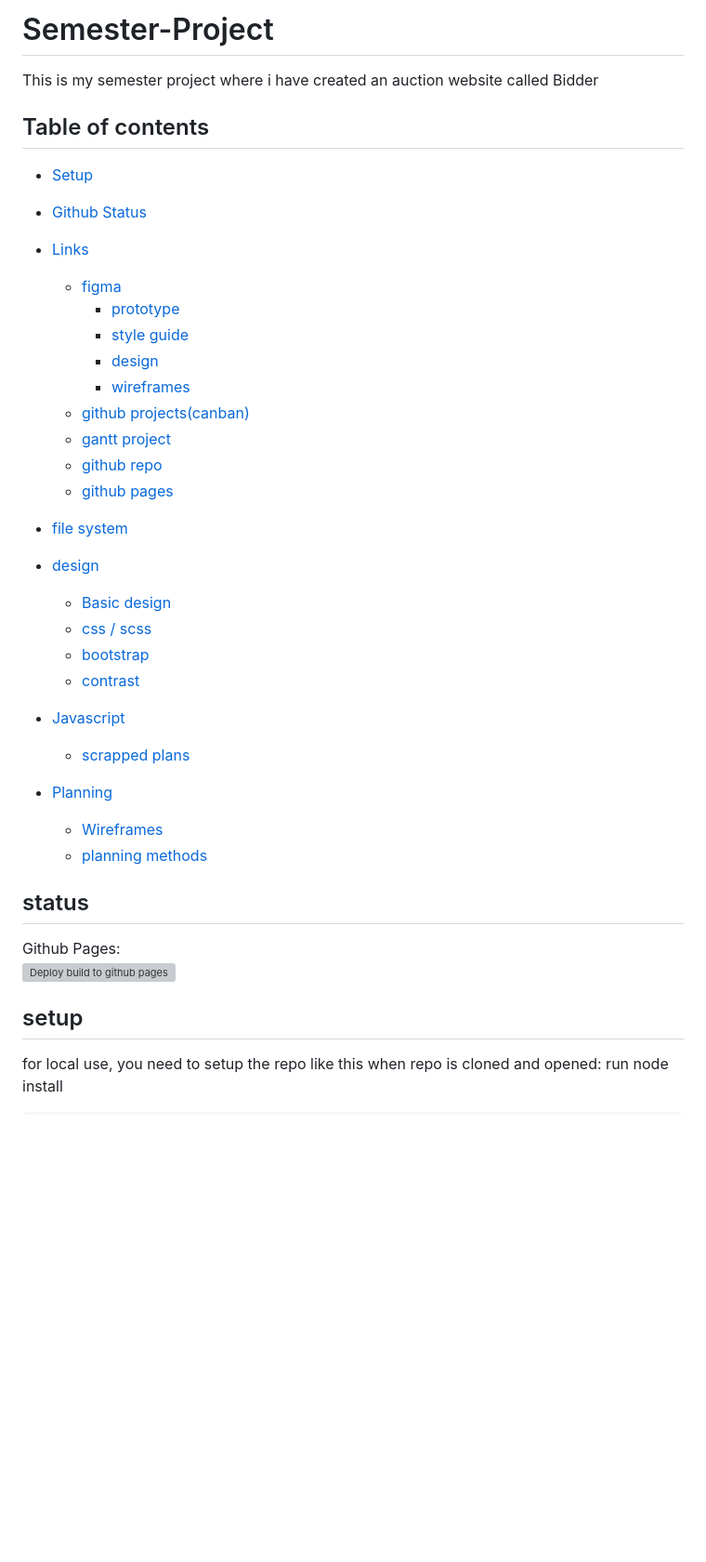
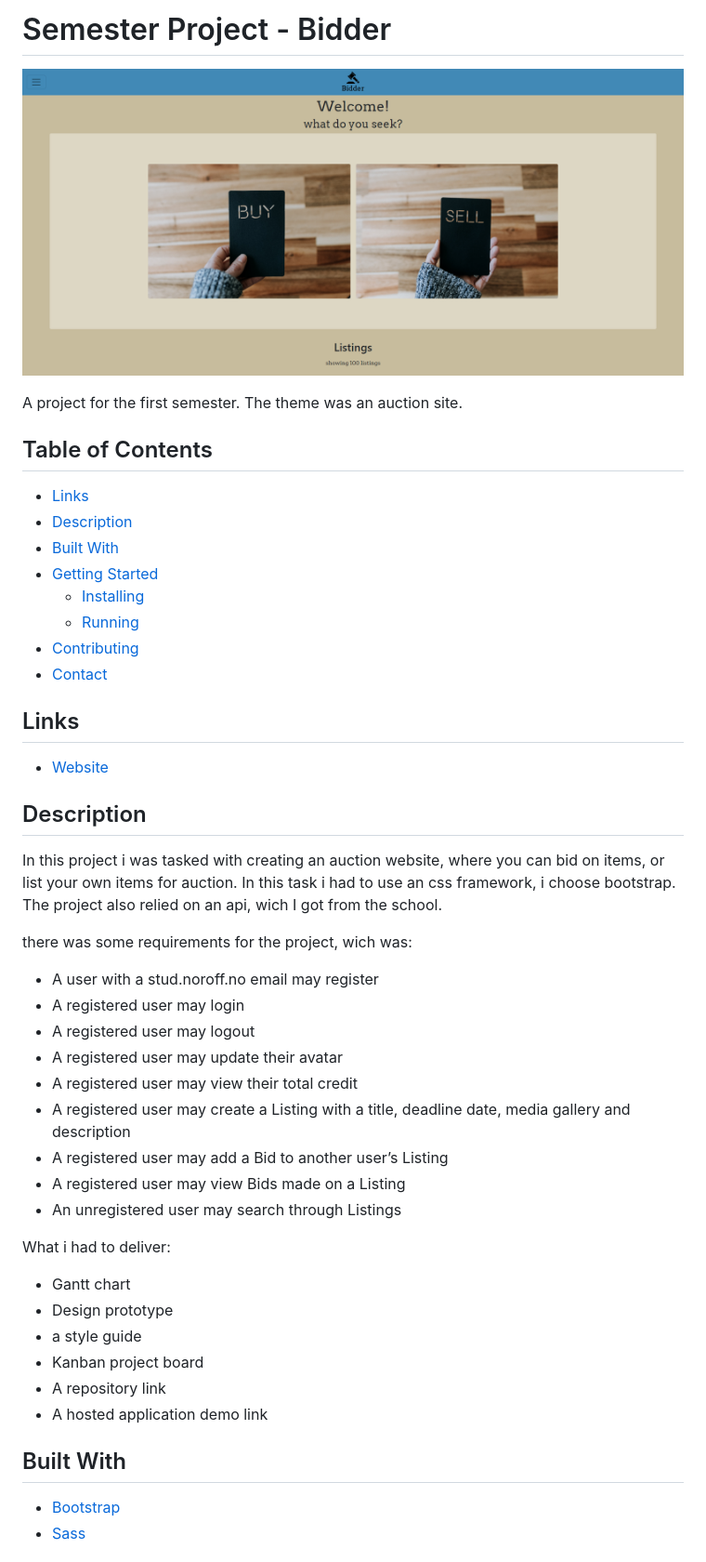
Before and after one commit to puggen1/Semester-Project, a Markdown page: README.md, the part around the change printed below. Shown: that part at 93% size. Drawn GitHub-style; pictures changed too: assets/readmeAssets/Bidderfrontpage.jpg (added); blank space fills up the shorter version; grey boxes are pictures that could not be loaded.

Commit message:
added new readme and image

```diff
--- a/README.md
+++ b/README.md
@@ -1,37 +1,53 @@
-# Semester-Project
-This is my semester project where i have created an auction website called Bidder
+# Semester Project - Bidder
 
-## Table of contents
-* [Setup](#setup)
-* [Github Status](#status)
-* [Links](#links)
-    * [figma](#figma)
-        * [prototype](#prototype)
-        * [style guide](#style-guide)
-        * [design](#design)
-        * [wireframes](#wireframes)
-    * [github projects(canban)](#github-project-kanban)
-    * [gantt project](#gantt-project)
-    * [github repo](#github-repo)
-    * [github pages](#github-pages-live-site)
+![Image of the front page](./assets/readmeAssets/Bidderfrontpage.jpg)
 
-* [file system](#file-system)
-* [design](#design)
-    * [Basic design](#basic-design)
-    * [css / scss](#css-scss)
-    * [bootstrap](#bootstrap)
-    * [contrast](#contrast)
-* [Javascript](#javascript)
-    * [scrapped plans](#scrapped-plans)
-* [Planning](#planning)
-    * [Wireframes](#wireframes)
-    * [planning methods](#planning-methods)
+A project for the first semester. The theme was an auction site.
 
-## status
-Github Pages: <br>
-[![Deploy build to github pages](https://github.com/puggen1/Semester-Project/actions/workflows/ghPages.yml/badge.svg)](https://github.com/puggen1/Semester-Project/actions/workflows/ghPages.yml)
+## Table of Contents
 
-## setup
-for local use, you need to setup the repo like this
-when repo is cloned and opened:
-run node install
+- [Links](#links)
+- [Description](#description)
+- [Built With](#built-with)
+- [Getting Started](#getting-started)
+  - [Installing](#installing)
+  - [Running](#running)
+- [Contributing](#contributing)
+- [Contact](#contact)
+
+## Links
+
+- [Website](https://puggen1.github.io/Semester-Project/)
+
+## Description
+
+In this project i was tasked with creating an auction website, where you can bid on items, or list your own items for auction.
+In this task i had to use an css framework, i choose bootstrap.
+The project also relied on an api, wich I got from the school.
+
+there was some requirements for the project, wich was:
+
+- A user with a stud.noroff.no email may register
+- A registered user may login
+- A registered user may logout
+- A registered user may update their avatar
+- A registered user may view their total credit
+- A registered user may create a Listing with a title, deadline date, media gallery and description
+- A registered user may add a Bid to another user’s Listing
+- A registered user may view Bids made on a Listing
+- An unregistered user may search through Listings
+
+What i had to deliver:
+
+- Gantt chart
+- Design prototype
+- a style guide
+- Kanban project board
+- A repository link
+- A hosted application demo link
+
+## Built With
+
+- [Bootstrap](https://getbootstrap.com)
+- [Sass](https://sass-lang.com)
+
```
Also changed, not shown: other parts of README.md (+31 -82 lines).
